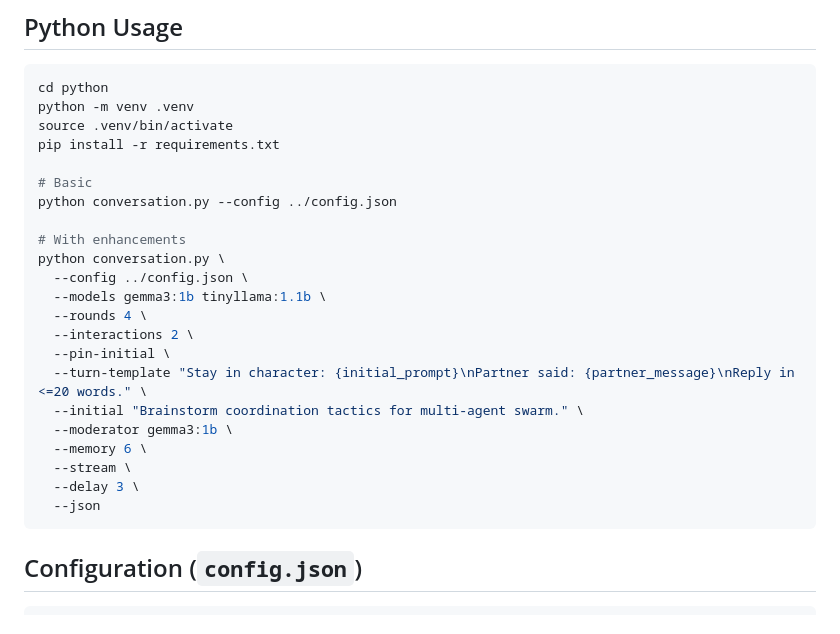
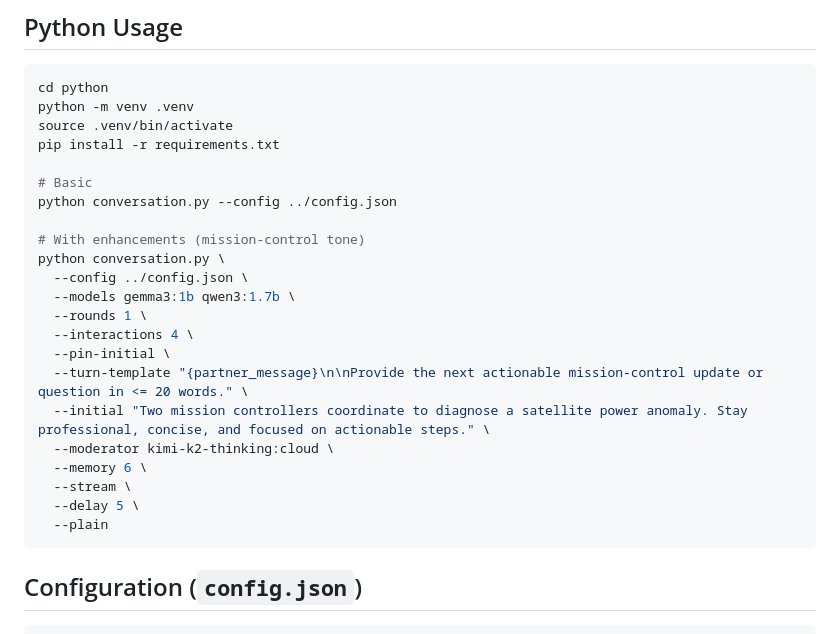
Before and after one commit to CalfCrusher/AI_Agents_Communication, a Markdown page: README.md, the part around one of its changes. GitHub-like rendering.

````diff
--- a/README.md
+++ b/README.md
@@ -31,20 +31,20 @@ pip install -r requirements.txt
 # Basic
 python conversation.py --config ../config.json
 
-# With enhancements
+# With enhancements (mission-control tone)
 python conversation.py \
   --config ../config.json \
-  --models gemma3:1b tinyllama:1.1b \
-  --rounds 4 \
-  --interactions 2 \
+  --models gemma3:1b qwen3:1.7b \
+  --rounds 1 \
+  --interactions 4 \
   --pin-initial \
-  --turn-template "Stay in character: {initial_prompt}\nPartner said: {partner_message}\nReply in <=20 words." \
-  --initial "Brainstorm coordination tactics for multi-agent swarm." \
-  --moderator gemma3:1b \
+  --turn-template "{partner_message}\n\nProvide the next actionable mission-control update or question in <= 20 words." \
+  --initial "Two mission controllers coordinate to diagnose a satellite power anomaly. Stay professional, concise, and focused on actionable steps." \
+  --moderator kimi-k2-thinking:cloud \
   --memory 6 \
   --stream \
-  --delay 3 \
-  --json
+  --delay 5 \
+  --plain
 ```
 
 ## Configuration (`config.json`)
````
Also changed, not shown: other parts of README.md (+30 -0 lines).
